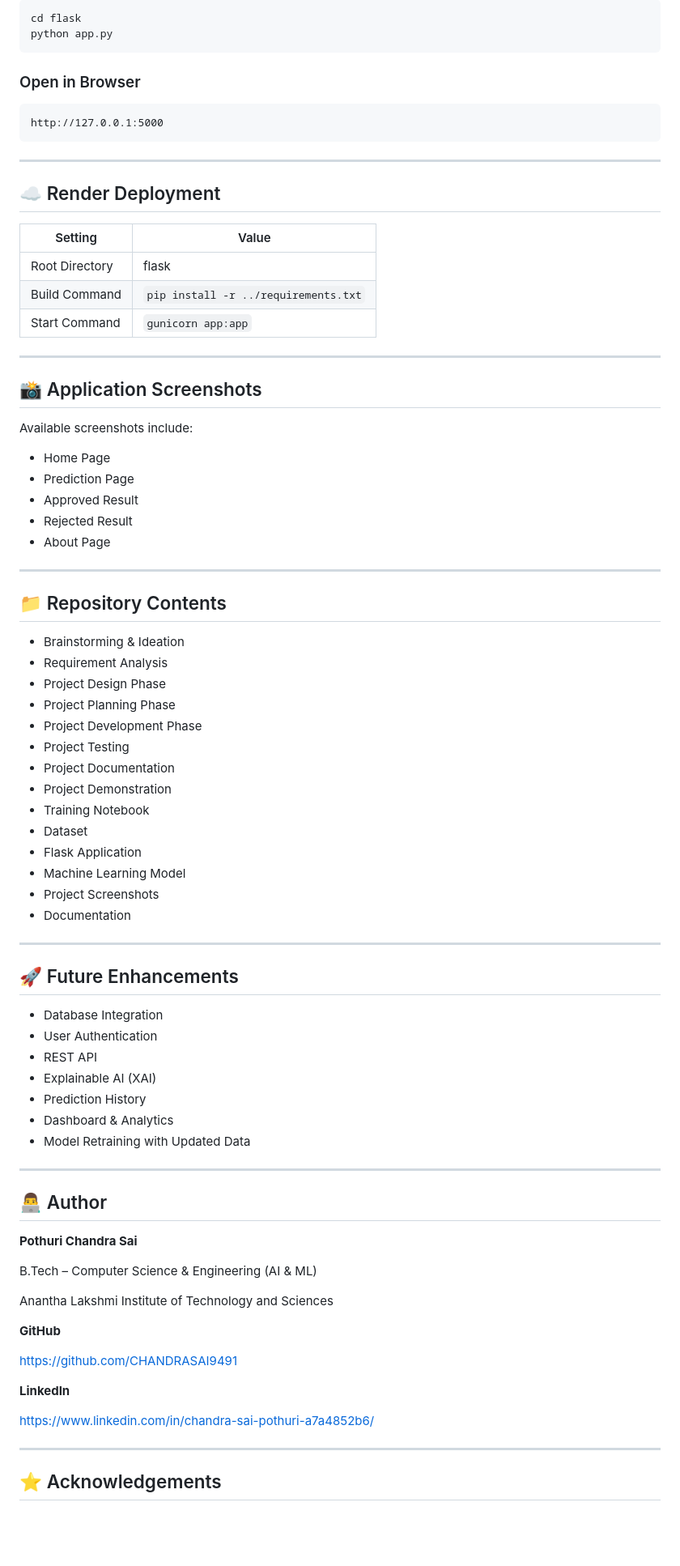
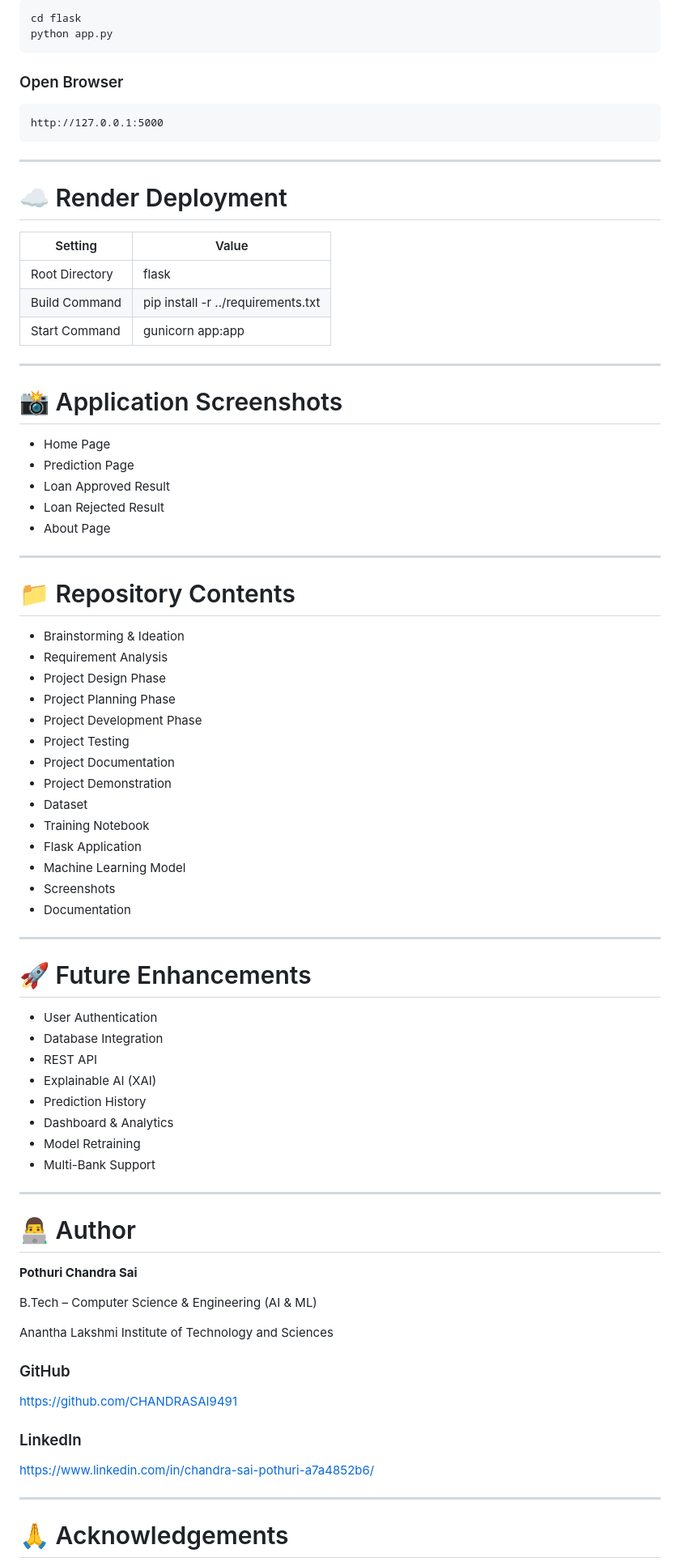
Before and after one commit to CHANDRASAI9491/Smart-Lender-Loan-Eligibility-Prediction, a Markdown page: README.md, the part around one of its changes. Shown at 81% size. GitHub-like rendering; blank space fills up the shorter version.

````diff
--- a/README.md
+++ b/README.md
@@ -235,37 +285,35 @@ cd flask
 python app.py
 ```
 
-### Open in Browser
+### Open Browser
 
-```text
+```
 http://127.0.0.1:5000
 ```
 
 ---
 
-## ☁️ Render Deployment
+# ☁️ Render Deployment
 
 | Setting | Value |
-|---------|-------|
+|----------|----------------------------|
 | Root Directory | flask |
-| Build Command | `pip install -r ../requirements.txt` |
-| Start Command | `gunicorn app:app` |
+| Build Command | pip install -r ../requirements.txt |
+| Start Command | gunicorn app:app |
 
 ---
 
-## 📸 Application Screenshots
-
-Available screenshots include:
+# 📸 Application Screenshots
 
 - Home Page
 - Prediction Page
-- Approved Result
-- Rejected Result
+- Loan Approved Result
+- Loan Rejected Result
 - About Page
 
 ---
 
-## 📁 Repository Contents
+# 📁 Repository Contents
 
 - Brainstorming & Ideation
 - Requirement Analysis
@@ -275,28 +323,29 @@ Available screenshots include:
 - Project Testing
 - Project Documentation
 - Project Demonstration
+- Dataset
 - Training Notebook
-- Dataset
 - Flask Application
 - Machine Learning Model
-- Project Screenshots
+- Screenshots
 - Documentation
 
 ---
 
-## 🚀 Future Enhancements
+# 🚀 Future Enhancements
 
+- User Authentication
 - Database Integration
-- User Authentication
 - REST API
 - Explainable AI (XAI)
 - Prediction History
 - Dashboard & Analytics
-- Model Retraining with Updated Data
+- Model Retraining
+- Multi-Bank Support
 
 ---
 
-## 👨‍💻 Author
+# 👨‍💻 Author
 
 **Pothuri Chandra Sai**
 
@@ -304,15 +353,15 @@ B.Tech – Computer Science & Engineering (AI & ML)
 
 Anantha Lakshmi Institute of Technology and Sciences
 
-**GitHub**
+### GitHub
 
 https://github.com/CHANDRASAI9491
 
-**LinkedIn**
+### LinkedIn
 
 https://www.linkedin.com/in/chandra-sai-pothuri-a7a4852b6/
 
 ---
 
-## ⭐ Acknowledgements
+# 🙏 Acknowledgements
 
````
Also changed, not shown: other parts of README.md (+115 -61 lines).
